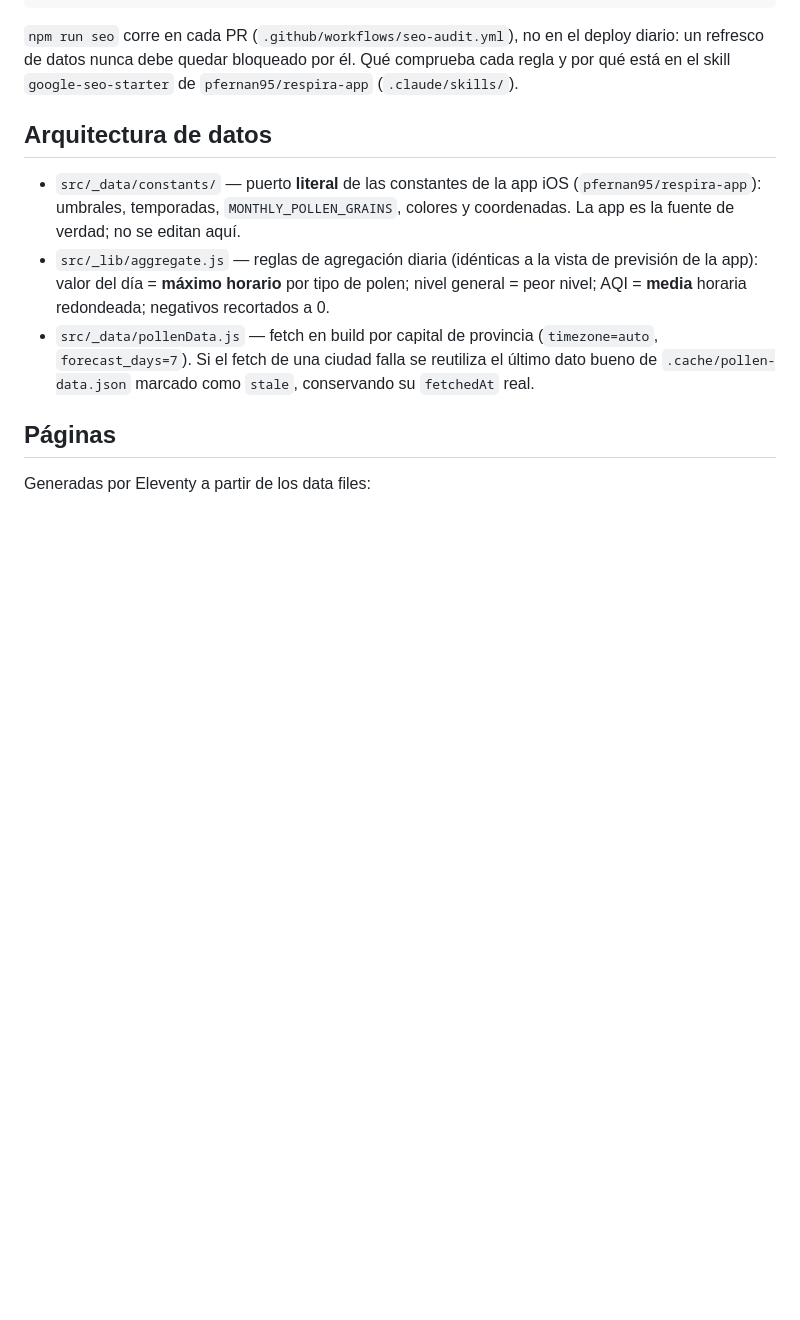
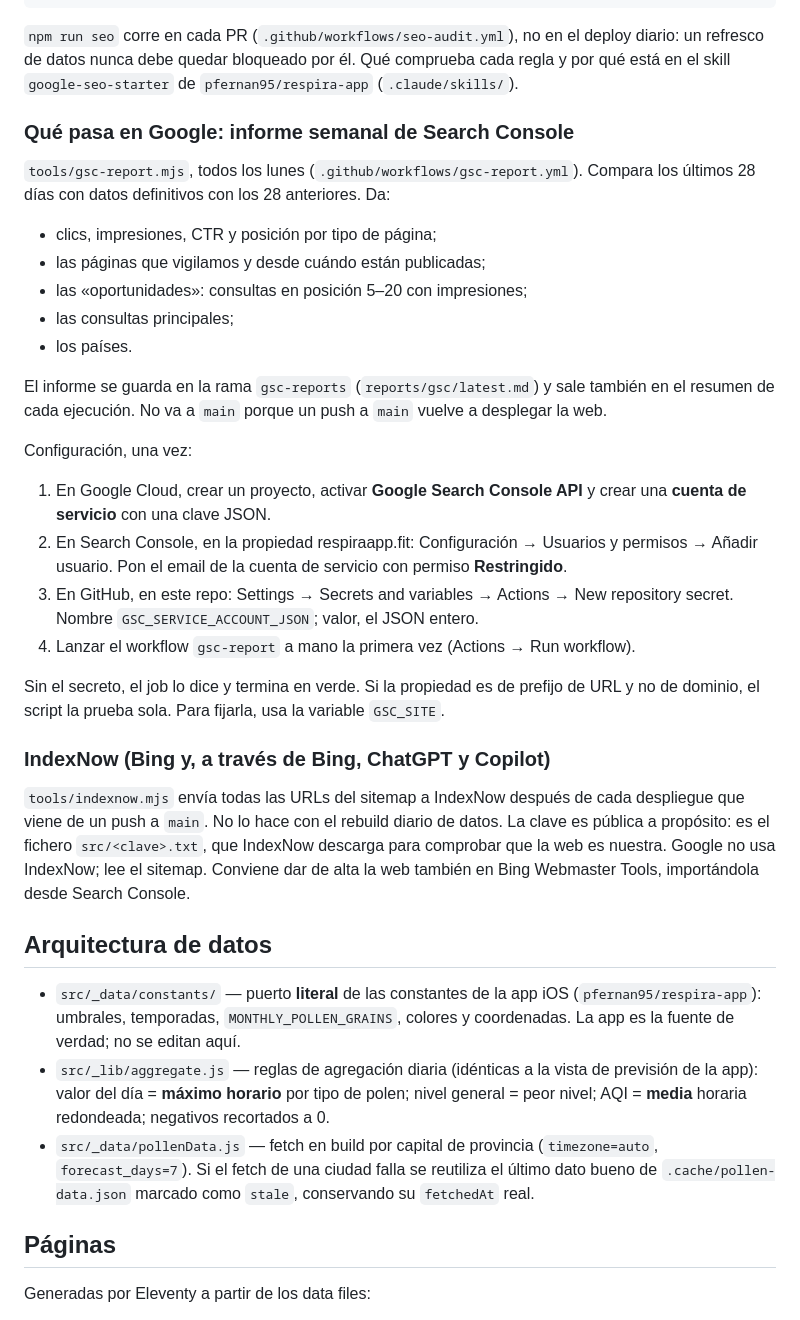
Before and after one commit to pfernan95/respira-legal, a Markdown page: README.md, the part around the change. GitHub-like rendering; blank space fills up the shorter version.

Commit message:
docs(readme): Search Console report setup and IndexNow
Co-Authored-By: Claude Opus 5.5 <noreply@anthropic.com>
Claude-Session: https://claude.ai/code/session_019RBy4Rz7cPYeGF7NUMEcqa

```diff
--- a/README.md
+++ b/README.md
@@ -27,6 +27,45 @@ node tools/lighthouse-all.mjs http://localhost:8080   # contra un build local
 deploy diario: un refresco de datos nunca debe quedar bloqueado por él. Qué
 comprueba cada regla y por qué está en el skill `google-seo-starter` de
 `pfernan95/respira-app` (`.claude/skills/`).
+
+### Qué pasa en Google: informe semanal de Search Console
+
+`tools/gsc-report.mjs`, todos los lunes (`.github/workflows/gsc-report.yml`).
+Compara los últimos 28 días con datos definitivos con los 28 anteriores. Da:
+- clics, impresiones, CTR y posición por tipo de página;
+- las páginas que vigilamos y desde cuándo están publicadas;
+- las «oportunidades»: consultas en posición 5–20 con impresiones;
+- las consultas principales;
+- los países.
+
+El informe se guarda en la rama `gsc-reports` (`reports/gsc/latest.md`) y
+sale también en el resumen de cada ejecución. No va a `main` porque un push a
+`main` vuelve a desplegar la web.
+
+Configuración, una vez:
+1. En Google Cloud, crear un proyecto, activar **Google Search Console API**
+   y crear una **cuenta de servicio** con una clave JSON.
+2. En Search Console, en la propiedad respiraapp.fit: Configuración →
+   Usuarios y permisos → Añadir usuario. Pon el email de la cuenta de
+   servicio con permiso **Restringido**.
+3. En GitHub, en este repo: Settings → Secrets and variables → Actions →
+   New repository secret. Nombre `GSC_SERVICE_ACCOUNT_JSON`; valor, el JSON
+   entero.
+4. Lanzar el workflow `gsc-report` a mano la primera vez (Actions → Run
+   workflow).
+
+Sin el secreto, el job lo dice y termina en verde. Si la propiedad es de
+prefijo de URL y no de dominio, el script la prueba sola. Para fijarla, usa
+la variable `GSC_SITE`.
+
+### IndexNow (Bing y, a través de Bing, ChatGPT y Copilot)
+
+`tools/indexnow.mjs` envía todas las URLs del sitemap a IndexNow después de
+cada despliegue que viene de un push a `main`. No lo hace con el rebuild
+diario de datos. La clave es pública a propósito: es el fichero
+`src/<clave>.txt`, que IndexNow descarga para comprobar que la web es
+nuestra. Google no usa IndexNow; lee el sitemap. Conviene dar de alta la web
+también en Bing Webmaster Tools, importándola desde Search Console.
 
 ## Arquitectura de datos
 
```
